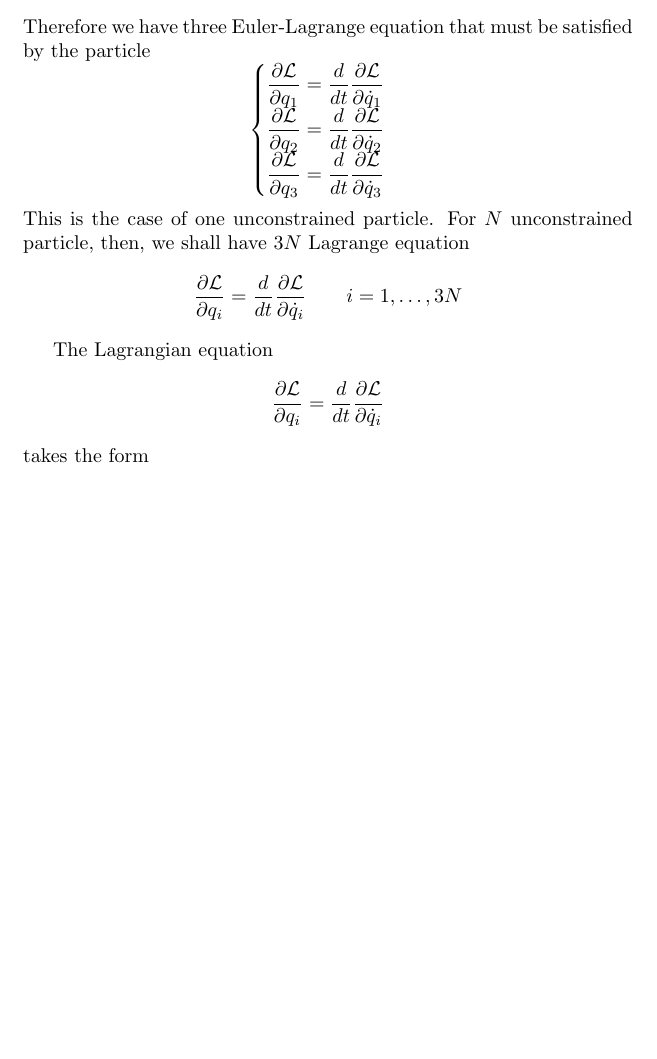
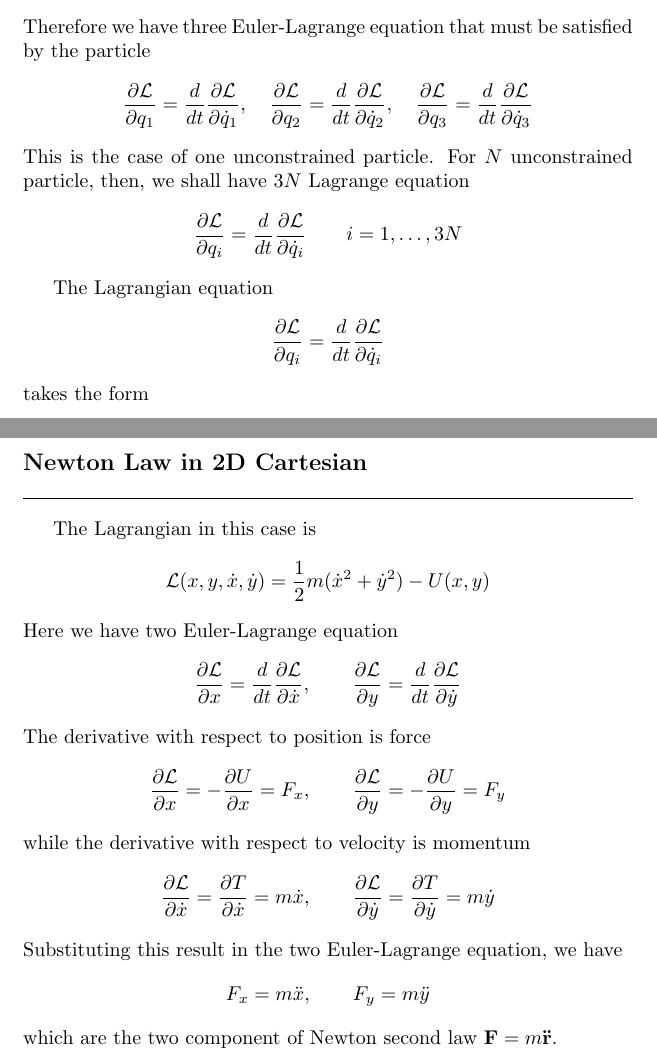
Before and after one commit to JohanesFaustus/QuantumMechanics, a LaTeX document (Chapter/CM/Lagrange/Langrangian.tex): part of the page before the commit and two parts of pages 1 and 2 of 2 after it, the two joined at a grey line, cut so that both start at the same text, the shorter picture padded with empty space. Compiled offline with pdfLaTeX.

Commit message:
added Newton 2nd law derivation using Lagrangian formalism

```diff
--- a/Chapter/CM/Lagrange/Langrangian.tex
+++ b/Chapter/CM/Lagrange/Langrangian.tex
@@ -24,13 +24,11 @@ Now the action integral reads
   S=\int_{t_1}^{t_2}\mathcal{L}(q_1,q_2,q_3,\dot{q}_1,\dot{q}_2,\dot{q}_3,t)\;dt
 \end{equation*}
 Therefore we have three Euler-Lagrange equation that must be satisfied by the particle
-\begin{equation*}
-  \begin{cases}
-    \dfrac{\partial \mathcal{L}}{\partial q_1}=\dfrac{d}{dt}\dfrac{\partial \mathcal{L}}{\partial \dot{q}_1} \\
-    \dfrac{\partial \mathcal{L}}{\partial q_2}=\dfrac{d}{dt}\dfrac{\partial \mathcal{L}}{\partial \dot{q}_2} \\
-    \dfrac{\partial \mathcal{L}}{\partial q_3}=\dfrac{d}{dt}\dfrac{\partial \mathcal{L}}{\partial \dot{q}_3} \\
-  \end{cases}
-\end{equation*}
+\begin{align*}
+    \frac{\partial \mathcal{L}}{\partial q_1}=\frac{d}{dt}\frac{\partial \mathcal{L}}{\partial \dot{q}_1}, \quad
+    \frac{\partial \mathcal{L}}{\partial q_2}=\frac{d}{dt}\frac{\partial \mathcal{L}}{\partial \dot{q}_2}, \quad
+    \frac{\partial \mathcal{L}}{\partial q_3}=\frac{d}{dt}\frac{\partial \mathcal{L}}{\partial \dot{q}_3}
+\end{align*}
 This is the case of one unconstrained particle. For $N$ unconstrained particle, then, we shall have $3N$ Lagrange equation
 \begin{equation*}
     \frac{\partial\mathcal{L}}{\partial q_i}=\frac{d}{dt}\frac{\partial \mathcal{L}}{\partial \dot{q}_i}\qquad i=1,\dots,3N
@@ -38,7 +36,7 @@ This is the case of one unconstrained particle. For $N$ unconstrained particle,
 
 The Lagrangian equation
 \begin{equation*}
-  \dfrac{\partial \mathcal{L}}{\partial q_i}=\dfrac{d}{dt}\dfrac{\partial \mathcal{L}}{\partial \dot{q}_i}
+  \frac{\partial \mathcal{L}}{\partial q_i}=\frac{d}{dt}\frac{\partial \mathcal{L}}{\partial \dot{q}_i}
 \end{equation*}
 takes the form
 \begin{equation*}
@@ -52,4 +50,30 @@ and
 \begin{equation*}
     \frac{\partial \mathcal{L}}{\partial \dot{q}_i}=i\text{-th component of the Generalized momentum}
 \end{equation*}
+
+\subsection*{Newton Law in 2D Cartesian}
+The Lagrangian in this case is
+\begin{equation*}
+  \mathcal{L}(x,y,\dot{x},\dot{y})=\frac{1}{2}m(\dot{x}^2+\dot{y}^2)-U(x,y)
+\end{equation*}
+Here we have two Euler-Lagrange equation
+\begin{equation*}
+  \frac{\partial \mathcal{L}}{\partial x}=\frac{d}{dt}\frac{\partial \mathcal{L}}{\partial \dot{x}},\qquad
+  \frac{\partial \mathcal{L}}{\partial y}=\frac{d}{dt}\frac{\partial \mathcal{L}}{\partial \dot{y}}
+\end{equation*}
+The derivative with respect to position is force
+\begin{align*}
+  \frac{\partial \mathcal{L}}{\partial x}=-\frac{\partial U}{\partial x}=F_x,\qquad
+  \frac{\partial \mathcal{L}}{\partial y}=-\frac{\partial U}{\partial y}=F_y
+\end{align*}
+while the derivative with respect to velocity is momentum
+\begin{align*}
+  \frac{\partial\mathcal{L}}{\partial \dot{x}}=\frac{\partial T}{\partial \dot{x}}=m\dot{x}, \qquad
+  \frac{\partial\mathcal{L}}{\partial \dot{y}}=\frac{\partial T}{\partial \dot{y}}=m\dot{y}
+\end{align*}
+Substituting this result in the two Euler-Lagrange equation, we have
+\begin{equation*}
+  F_x=m\ddot{x},\qquad F_y=m\ddot{y}
+\end{equation*}
+which are the two component of Newton second law $\mathbf{F}=m\mathbf{\ddot{r}}$.
 \end{document}
```
Also changed, not shown: Main.tex (+4 -0 lines).
